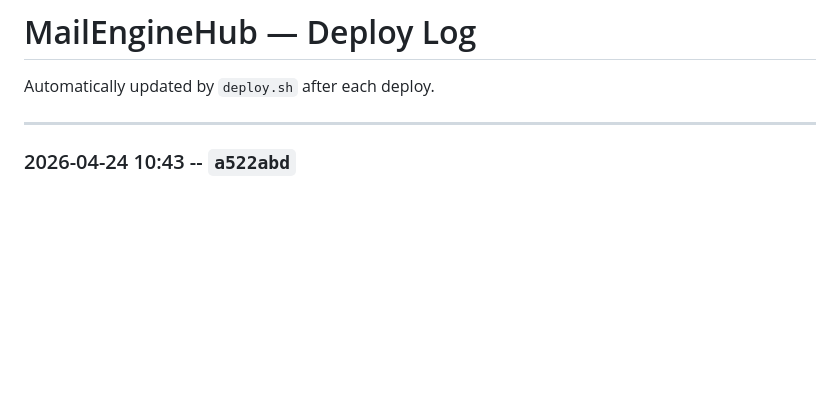
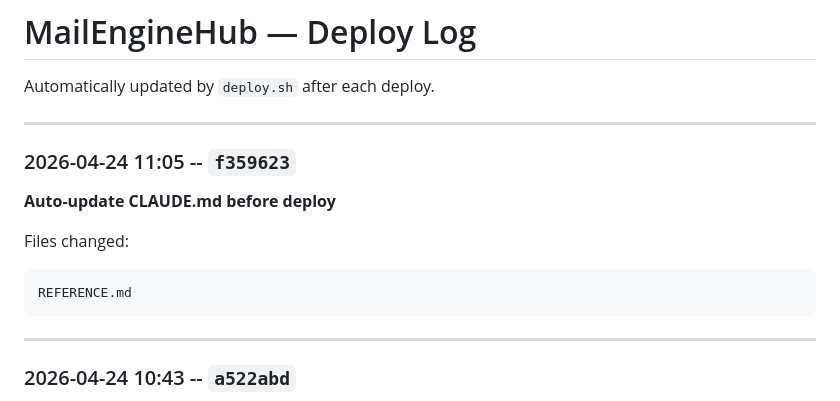
Before and after one commit to davinderpreet/mailenginehub, a Markdown page: DEPLOY_LOG.md, the part around the change. Drawn GitHub-style; blank space fills up the shorter version.

Commit message:
Auto-update deploy log: f359623

````diff
--- a/DEPLOY_LOG.md
+++ b/DEPLOY_LOG.md
@@ -1,6 +1,17 @@
 # MailEngineHub — Deploy Log
 
 Automatically updated by `deploy.sh` after each deploy.
+
+---
+
+### 2026-04-24 11:05 -- `f359623`
+
+**Auto-update CLAUDE.md before deploy**
+
+Files changed:
+```
+REFERENCE.md
+```
 
 ---
 
````
